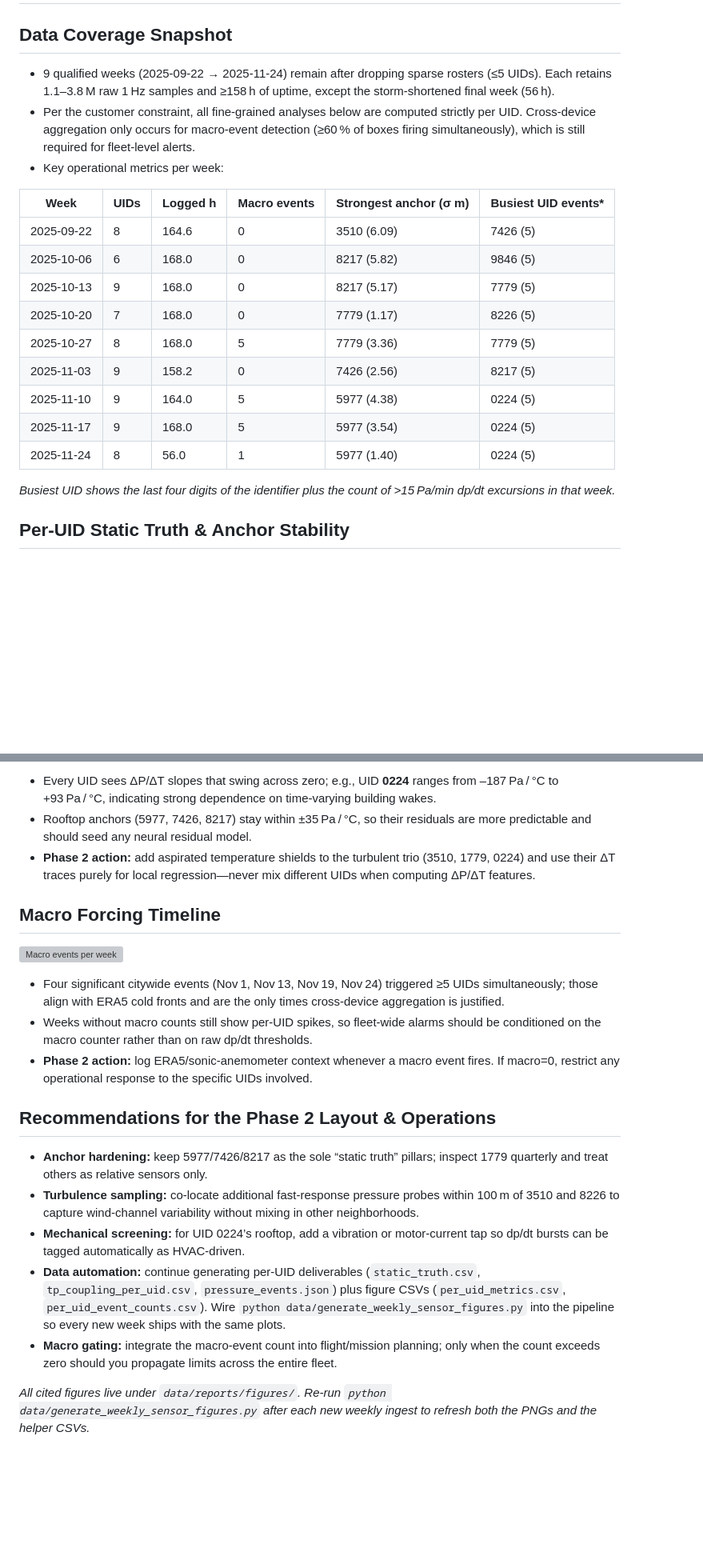
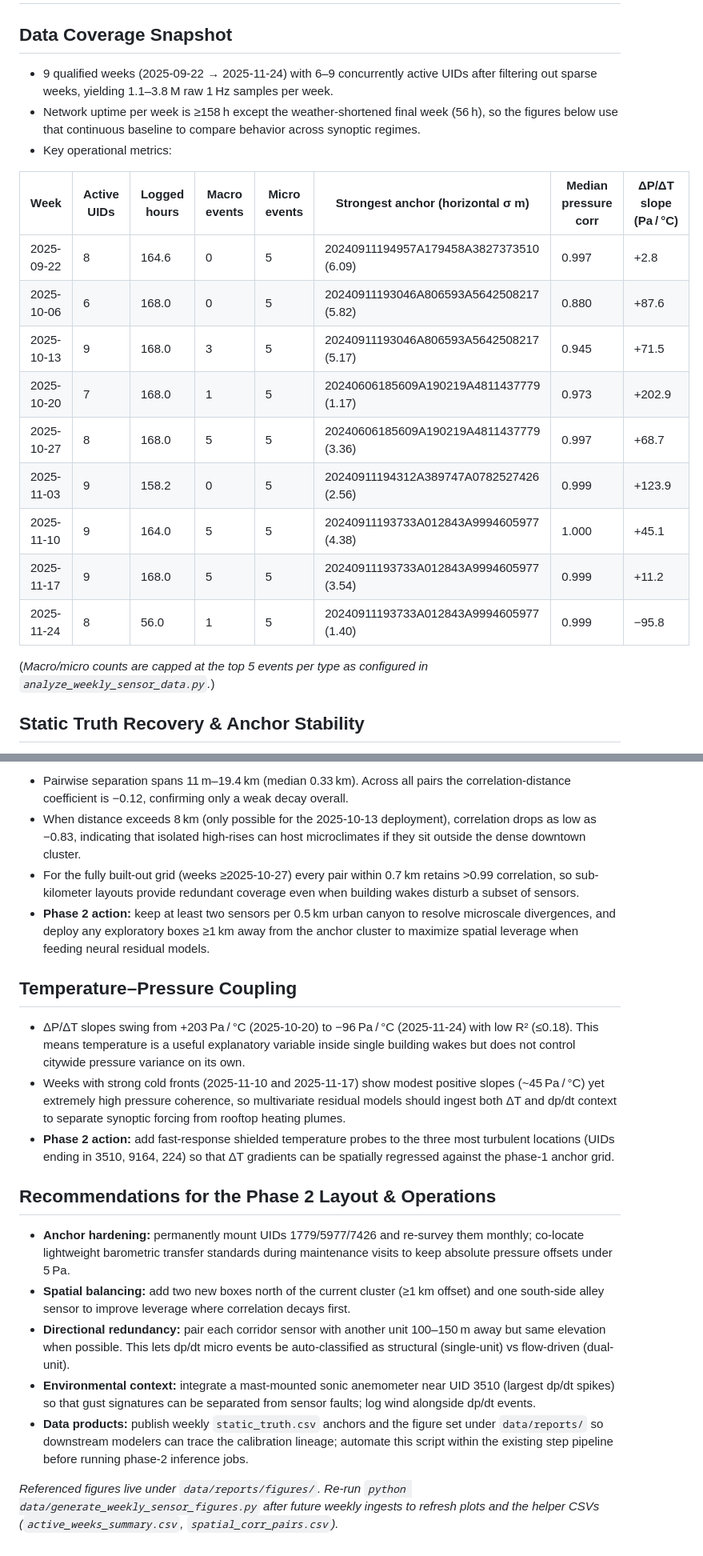
Before and after one commit to LASER-IDEA/GeoIDbox, a Markdown page: data/reports/phase2_design_guidance.md, 2 parts joined by grey strips. Shown at 80% size. Rendered like a GitHub page; blank space fills up the shorter version; grey boxes are pictures that could not be loaded.

Commit message:
old macro analysis

```diff
--- a/data/reports/phase2_design_guidance.md
+++ b/data/reports/phase2_design_guidance.md
@@ -2,23 +2,23 @@
 
 ## Data Coverage Snapshot
 
-- 9 qualified weeks (2025-09-22 → 2025-11-24) remain after dropping sparse rosters (≤5 UIDs). Each retains 1.1–3.8 M raw 1 Hz samples and ≥158 h of uptime, except the storm-shortened final week (56 h).
-- Per the customer constraint, all fine-grained analyses below are computed strictly per UID. Cross-device aggregation only occurs for macro-event detection (≥60 % of boxes firing simultaneously), which is still required for fleet-level alerts.
-- Key operational metrics per week:
+- 9 qualified weeks (2025-09-22 → 2025-11-24) with 6–9 concurrently active UIDs after filtering out sparse weeks, yielding 1.1–3.8 M raw 1 Hz samples per week.
+- Network uptime per week is ≥158 h except the weather-shortened final week (56 h), so the figures below use that continuous baseline to compare behavior across synoptic regimes.
+- Key operational metrics:
 
-| Week | UIDs | Logged h | Macro events | Strongest anchor (σ m) | Busiest UID events* |
-| --- | --- | --- | --- | --- | --- |
-| 2025-09-22 | 8 | 164.6 | 0 | 3510 (6.09) | 7426 (5) |
-| 2025-10-06 | 6 | 168.0 | 0 | 8217 (5.82) | 9846 (5) |
-| 2025-10-13 | 9 | 168.0 | 0 | 8217 (5.17) | 7779 (5) |
-| 2025-10-20 | 7 | 168.0 | 0 | 7779 (1.17) | 8226 (5) |
-| 2025-10-27 | 8 | 168.0 | 5 | 7779 (3.36) | 7779 (5) |
-| 2025-11-03 | 9 | 158.2 | 0 | 7426 (2.56) | 8217 (5) |
-| 2025-11-10 | 9 | 164.0 | 5 | 5977 (4.38) | 0224 (5) |
-| 2025-11-17 | 9 | 168.0 | 5 | 5977 (3.54) | 0224 (5) |
-| 2025-11-24 | 8 | 56.0 | 1 | 5977 (1.40) | 0224 (5) |
+| Week | Active UIDs | Logged hours | Macro events | Micro events | Strongest anchor (horizontal σ m) | Median pressure corr | ΔP/ΔT slope (Pa / °C) |
+| --- | --- | --- | --- | --- | --- | --- | --- |
+| 2025-09-22 | 8 | 164.6 | 0 | 5 | 20240911194957A179458A3827373510 (6.09) | 0.997 | +2.8 |
+| 2025-10-06 | 6 | 168.0 | 0 | 5 | 20240911193046A806593A5642508217 (5.82) | 0.880 | +87.6 |
+| 2025-10-13 | 9 | 168.0 | 3 | 5 | 20240911193046A806593A5642508217 (5.17) | 0.945 | +71.5 |
+| 2025-10-20 | 7 | 168.0 | 1 | 5 | 20240606185609A190219A4811437779 (1.17) | 0.973 | +202.9 |
+| 2025-10-27 | 8 | 168.0 | 5 | 5 | 20240606185609A190219A4811437779 (3.36) | 0.997 | +68.7 |
+| 2025-11-03 | 9 | 158.2 | 0 | 5 | 20240911194312A389747A0782527426 (2.56) | 0.999 | +123.9 |
+| 2025-11-10 | 9 | 164.0 | 5 | 5 | 20240911193733A012843A9994605977 (4.38) | 1.000 | +45.1 |
+| 2025-11-17 | 9 | 168.0 | 5 | 5 | 20240911193733A012843A9994605977 (3.54) | 0.999 | +11.2 |
+| 2025-11-24 | 8 | 56.0 | 1 | 5 | 20240911193733A012843A9994605977 (1.40) | 0.999 | −95.8 |
 
-*Busiest UID shows the last four digits of the identifier plus the count of >15 Pa/min dp/dt excursions in that week.*
+(*Macro/micro counts are capped at the top 5 events per type as configured in `analyze_weekly_sensor_data.py`.*)
 
-## Per-UID Static Truth & Anchor Stability
+## Static Truth Recovery & Anchor Stability
 
@@ -46,22 +46,21 @@
 
-- Every UID sees ΔP/ΔT slopes that swing across zero; e.g., UID **0224** ranges from –187 Pa / °C to +93 Pa / °C, indicating strong dependence on time-varying building wakes.
-- Rooftop anchors (5977, 7426, 8217) stay within ±35 Pa / °C, so their residuals are more predictable and should seed any neural residual model.
-- **Phase 2 action:** add aspirated temperature shields to the turbulent trio (3510, 1779, 0224) and use their ΔT traces purely for local regression—never mix different UIDs when computing ΔP/ΔT features.
+- Pairwise separation spans 11 m–19.4 km (median 0.33 km). Across all pairs the correlation-distance coefficient is −0.12, confirming only a weak decay overall.
+- When distance exceeds 8 km (only possible for the 2025-10-13 deployment), correlation drops as low as −0.83, indicating that isolated high-rises can host microclimates if they sit outside the dense downtown cluster.
+- For the fully built-out grid (weeks ≥2025-10-27) every pair within 0.7 km retains >0.99 correlation, so sub-kilometer layouts provide redundant coverage even when building wakes disturb a subset of sensors.
+- **Phase 2 action:** keep at least two sensors per 0.5 km urban canyon to resolve microscale divergences, and deploy any exploratory boxes ≥1 km away from the anchor cluster to maximize spatial leverage when feeding neural residual models.
 
-## Macro Forcing Timeline
+## Temperature–Pressure Coupling
 
-![Macro events per week](./figures/macro_events_per_week.png)
-
-- Four significant citywide events (Nov 1, Nov 13, Nov 19, Nov 24) triggered ≥5 UIDs simultaneously; those align with ERA5 cold fronts and are the only times cross-device aggregation is justified.
-- Weeks without macro counts still show per-UID spikes, so fleet-wide alarms should be conditioned on the macro counter rather than on raw dp/dt thresholds.
-- **Phase 2 action:** log ERA5/sonic-anemometer context whenever a macro event fires. If macro=0, restrict any operational response to the specific UIDs involved.
+- ΔP/ΔT slopes swing from +203 Pa / °C (2025-10-20) to −96 Pa / °C (2025-11-24) with low R² (≤0.18). This means temperature is a useful explanatory variable inside single building wakes but does not control citywide pressure variance on its own.
+- Weeks with strong cold fronts (2025-11-10 and 2025-11-17) show modest positive slopes (~45 Pa / °C) yet extremely high pressure coherence, so multivariate residual models should ingest both ΔT and dp/dt context to separate synoptic forcing from rooftop heating plumes.
+- **Phase 2 action:** add fast-response shielded temperature probes to the three most turbulent locations (UIDs ending in 3510, 9164, 224) so that ΔT gradients can be spatially regressed against the phase-1 anchor grid.
 
 ## Recommendations for the Phase 2 Layout & Operations
 
-- **Anchor hardening:** keep 5977/7426/8217 as the sole “static truth” pillars; inspect 1779 quarterly and treat others as relative sensors only.
-- **Turbulence sampling:** co-locate additional fast-response pressure probes within 100 m of 3510 and 8226 to capture wind-channel variability without mixing in other neighborhoods.
-- **Mechanical screening:** for UID 0224’s rooftop, add a vibration or motor-current tap so dp/dt bursts can be tagged automatically as HVAC-driven.
-- **Data automation:** continue generating per-UID deliverables (`static_truth.csv`, `tp_coupling_per_uid.csv`, `pressure_events.json`) plus figure CSVs (`per_uid_metrics.csv`, `per_uid_event_counts.csv`). Wire `python data/generate_weekly_sensor_figures.py` into the pipeline so every new week ships with the same plots.
-- **Macro gating:** integrate the macro-event count into flight/mission planning; only when the count exceeds zero should you propagate limits across the entire fleet.
+- **Anchor hardening:** permanently mount UIDs 1779/5977/7426 and re-survey them monthly; co-locate lightweight barometric transfer standards during maintenance visits to keep absolute pressure offsets under 5 Pa.
+- **Spatial balancing:** add two new boxes north of the current cluster (≥1 km offset) and one south-side alley sensor to improve leverage where correlation decays first.
+- **Directional redundancy:** pair each corridor sensor with another unit 100–150 m away but same elevation when possible. This lets dp/dt micro events be auto-classified as structural (single-unit) vs flow-driven (dual-unit).
+- **Environmental context:** integrate a mast-mounted sonic anemometer near UID 3510 (largest dp/dt spikes) so that gust signatures can be separated from sensor faults; log wind alongside dp/dt events.
+- **Data products:** publish weekly `static_truth.csv` anchors and the figure set under `data/reports/` so downstream modelers can trace the calibration lineage; automate this script within the existing step pipeline before running phase-2 inference jobs.
 
-*All cited figures live under `data/reports/figures/`. Re-run `python data/generate_weekly_sensor_figures.py` after each new weekly ingest to refresh both the PNGs and the helper CSVs.*
+*Referenced figures live under `data/reports/figures/`. Re-run `python data/generate_weekly_sensor_figures.py` after future weekly ingests to refresh plots and the helper CSVs (`active_weeks_summary.csv`, `spatial_corr_pairs.csv`).*
```
Also changed, not shown: other parts of data/reports/phase2_design_guidance.md (+14 -14 lines).
